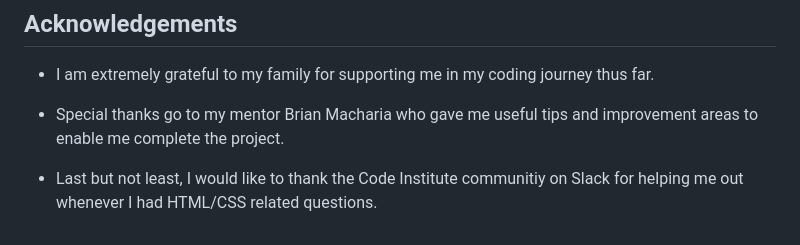
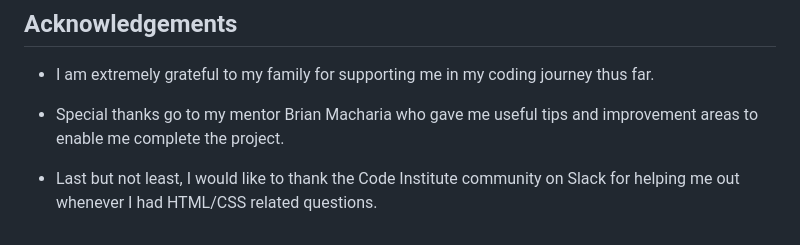
Before and after one commit to sategie/Taste-of-Naija, a Markdown page: README.md, the part around the change. Drawn GitHub-style.

Commit message:
Edit Typo in Acknowledgements section

```diff
--- a/README.md
+++ b/README.md
@@ -157,4 +157,4 @@ The project is live at https://sategie.github.io/Taste-of-Naija/
 
 - Special thanks go to my mentor Brian Macharia who gave me useful tips and improvement areas to enable me complete the project.
 
-- Last but not least, I would like to thank the Code Institute communitiy on Slack for helping me out whenever I had HTML/CSS related questions.
+- Last but not least, I would like to thank the Code Institute community on Slack for helping me out whenever I had HTML/CSS related questions.
```
